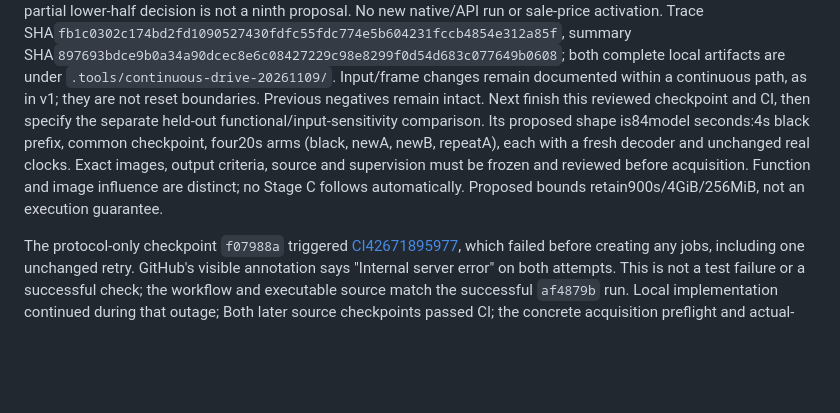
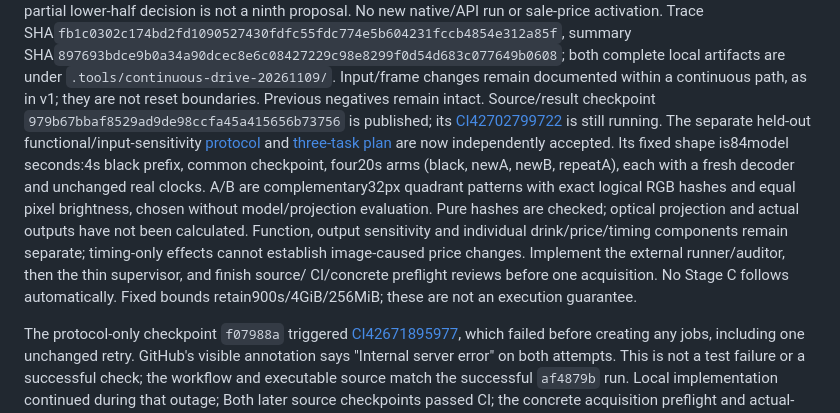
Before and after one commit to manu-brighter/fly-connectome-sim, a Markdown page: docs/cloud-handover.md, the part around the change. Drawn GitHub-style; blank space fills up the shorter version.

Commit message:
feat / drive-input-protocol : Freeze a controlled visual-input comparison
- Specify matched-state branches, exact new frames and independent repeat criteria
- Separate functional output, timing and price sensitivity before one bounded acquisition

```diff
--- a/docs/cloud-handover.md
+++ b/docs/cloud-handover.md
@@ -216,13 +216,22 @@ summary SHA`897693bdce9b0a34a90dcec8e6c08427229c98e8299f0d54d683c077649b0608`;
 both complete local artifacts are under `.tools/continuous-drive-20261109/`.
 Input/frame
 changes remain documented within a continuous path, as in v1; they are not reset
-boundaries. Previous negatives remain intact. Next finish this reviewed checkpoint
-and CI, then specify the separate held-out functional/input-sensitivity comparison.
-Its proposed shape is84model seconds:4s black prefix, common checkpoint, four20s
+boundaries. Previous negatives remain intact. Source/result checkpoint
+`979b67bbaf8529ad9de98ccfa45a415656b73756` is published; its
+[CI42702799722](https://github.com/manu-brighter/fly-connectome-sim/actions/runs/42702799722)
+is still running. The separate held-out functional/input-sensitivity
+[protocol](superpowers/specs/2026-11-09-drive-input-comparison.md) and
+[three-task plan](superpowers/plans/2026-11-09-drive-input-comparison.md) are now
+independently accepted. Its fixed shape is84model seconds:4s black prefix, common checkpoint, four20s
 arms (black, newA, newB, repeatA), each with a fresh decoder and unchanged real clocks.
-Exact images, output criteria, source and supervision must be frozen and reviewed
-before acquisition. Function and image influence are distinct; no Stage C follows
-automatically. Proposed bounds retain900s/4GiB/256MiB, not an execution guarantee.
+A/B are complementary32px quadrant patterns with exact logical RGB hashes and
+equal pixel brightness, chosen without model/projection evaluation. Pure hashes
+are checked; optical projection and actual outputs have not been calculated.
+Function, output sensitivity and individual drink/price/timing components remain
+separate; timing-only effects cannot establish image-caused price changes.
+Implement the external runner/auditor, then the thin supervisor, and finish source/
+CI/concrete preflight reviews before one acquisition. No Stage C follows automatically.
+Fixed bounds retain900s/4GiB/256MiB; these are not an execution guarantee.
 
 The protocol-only checkpoint `f07988a` triggered
 [CI42671895977](https://github.com/manu-brighter/fly-connectome-sim/actions/runs/42671895977),
```
Also changed, not shown: 2 other files.
